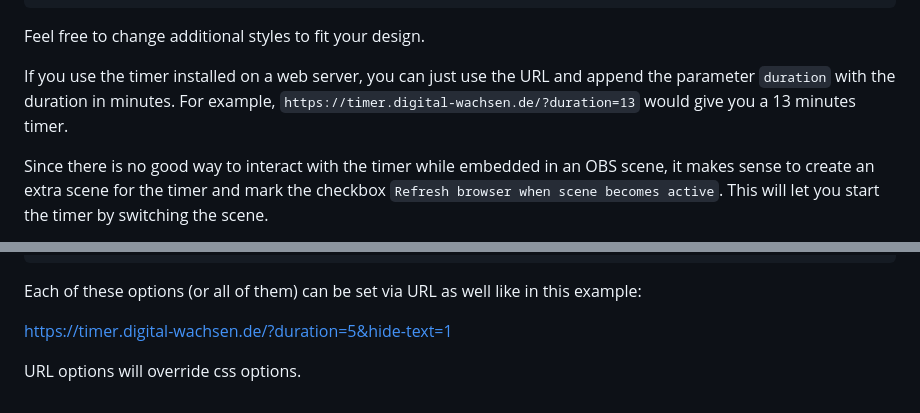
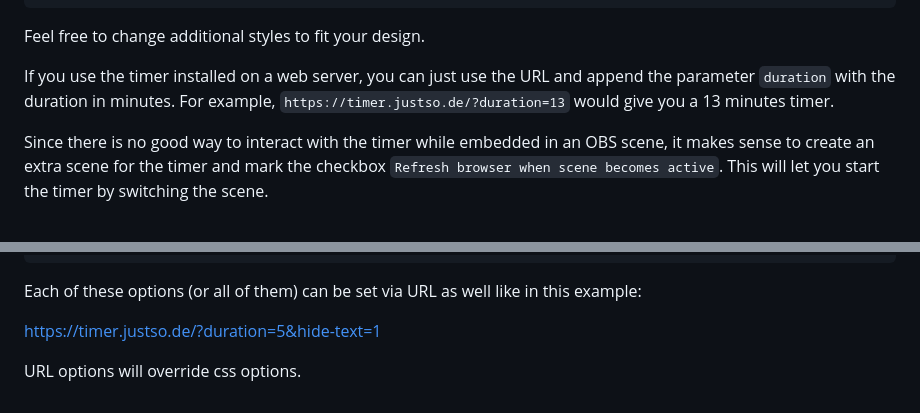
Before and after one commit to jschirrmacher/timer, a Markdown page: README.md, 2 parts joined by grey strips. Rendered like a GitHub page.

Commit message:
Adapts links to actual timer home in README

```diff
--- a/README.md
+++ b/README.md
@@ -40,7 +40,7 @@ html {
 Feel free to change additional styles to fit your design.
 
 If you use the timer installed on a web server, you can just use the URL and append the parameter `duration` with the duration in minutes.
-For example, `https://timer.digital-wachsen.de/?duration=13` would give you a 13 minutes timer.
+For example, `https://timer.justso.de/?duration=13` would give you a 13 minutes timer.
 
 Since there is no good way to interact with the timer while embedded in an OBS scene, it makes sense to create an extra scene for the timer and mark the checkbox `Refresh browser when scene becomes active`.
 This will let you start the timer by switching the scene.
@@ -86,6 +86,6 @@ html {
 
 Each of these options (or all of them) can be set via URL as well like in this example:
 
-https://timer.digital-wachsen.de/?duration=5&hide-text=1
+https://timer.justso.de/?duration=5&hide-text=1
 
 URL options will override css options.
```
Also changed, not shown: other parts of README.md (+2 -2 lines).
